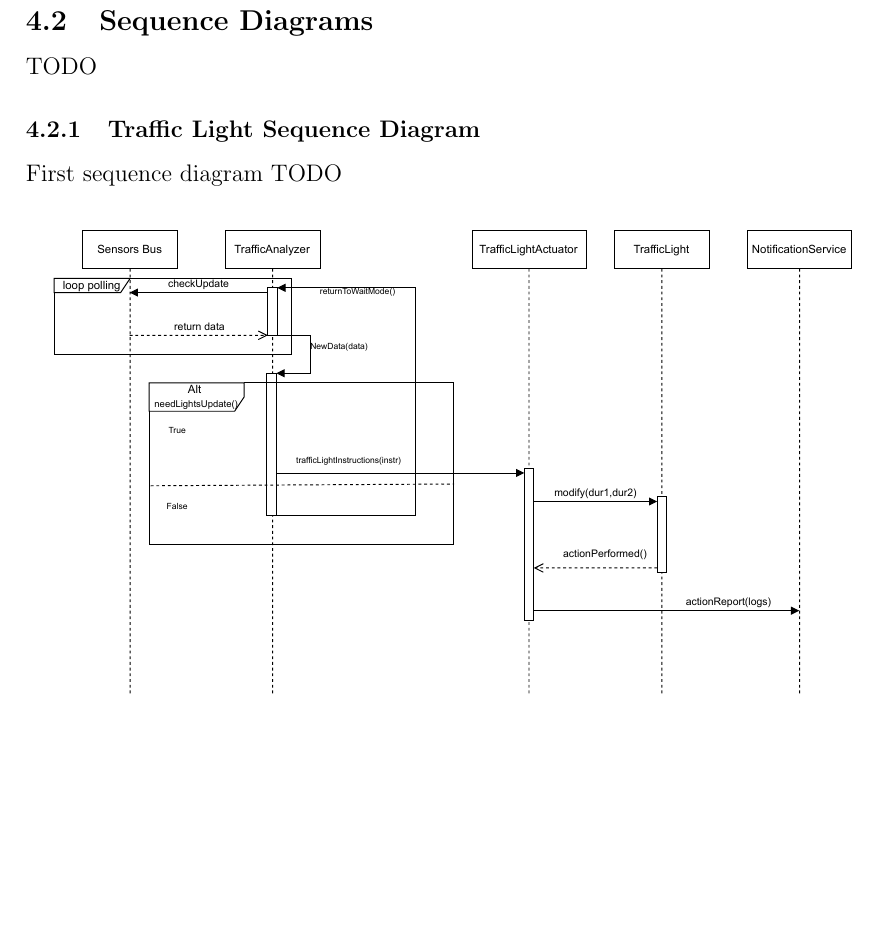
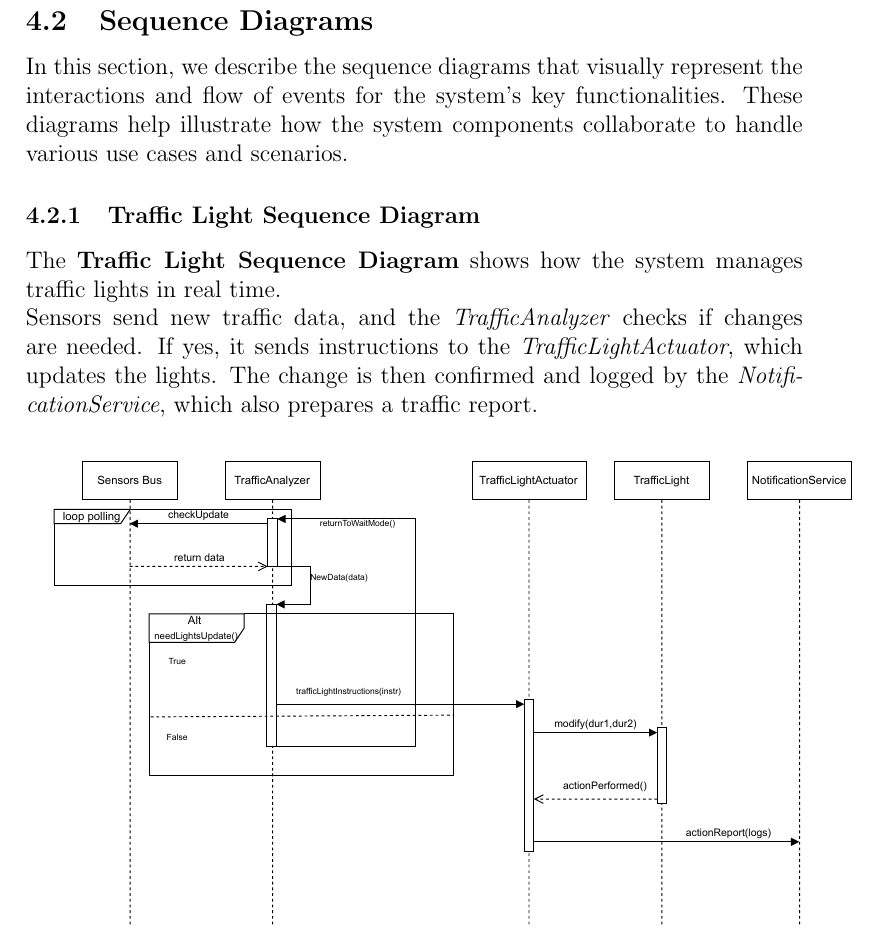
Before and after one commit to serenatolla/SE4HPC_RDproject, a LaTeX document (docs/RDproject.tex): part of page 29 of 32, cut so that both start at the same text, the shorter picture padded with empty space. Compiled offline with pdfLaTeX.

Commit message:
intro for seq diagramds

```diff
--- a/docs/RDproject.tex
+++ b/docs/RDproject.tex
@@ -572,9 +572,14 @@ These components where developed with the purpose of the project, the design aim
 \newpage
 
 \subsection{Sequence Diagrams}
-TODO
+In this section, we describe the sequence diagrams that visually represent the interactions and flow of events for the system’s key functionalities.
+These diagrams help illustrate how the system components collaborate to handle various use cases and scenarios.
+
 \subsubsection{Traffic Light Sequence Diagram}
-First sequence diagram TODO
+The \textbf{Traffic Light Sequence Diagram} shows how the system manages traffic lights in real time.
+\newline Sensors send new traffic data, and the \textit{TrafficAnalyzer} checks if changes are needed. If yes, it sends instructions to the \textit{TrafficLightActuator}, which updates the lights.
+The change is then confirmed and logged by the \textit{NotificationService}, which also prepares a traffic report.
+
 \begin{figure}[h]
     \centering
     \includegraphics[width=1.1\textwidth]{diagrams/SequenceDiagram1.pdf}
```
Also changed, not shown: docs/RDproject.pdf, docs/RDproject.tex (6 more changed lines), 1 other file.
